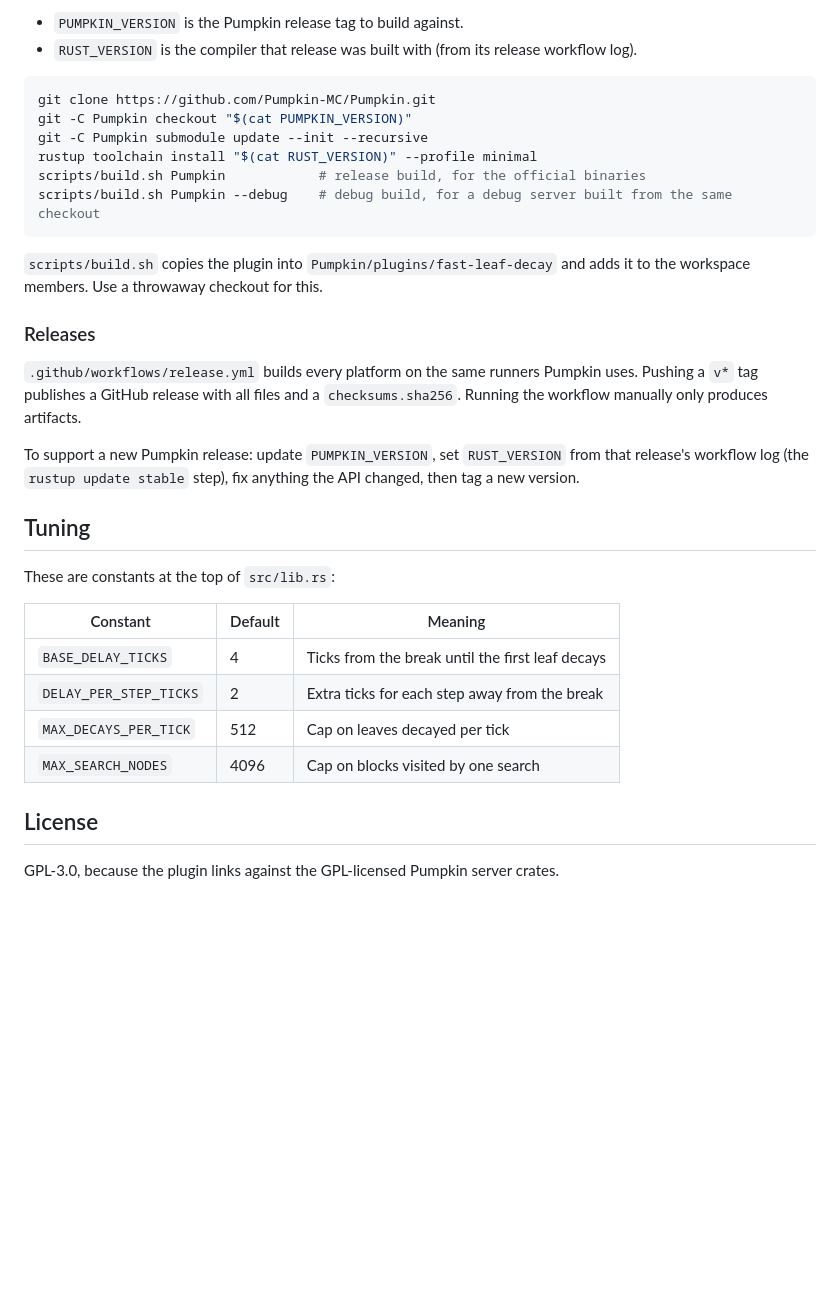
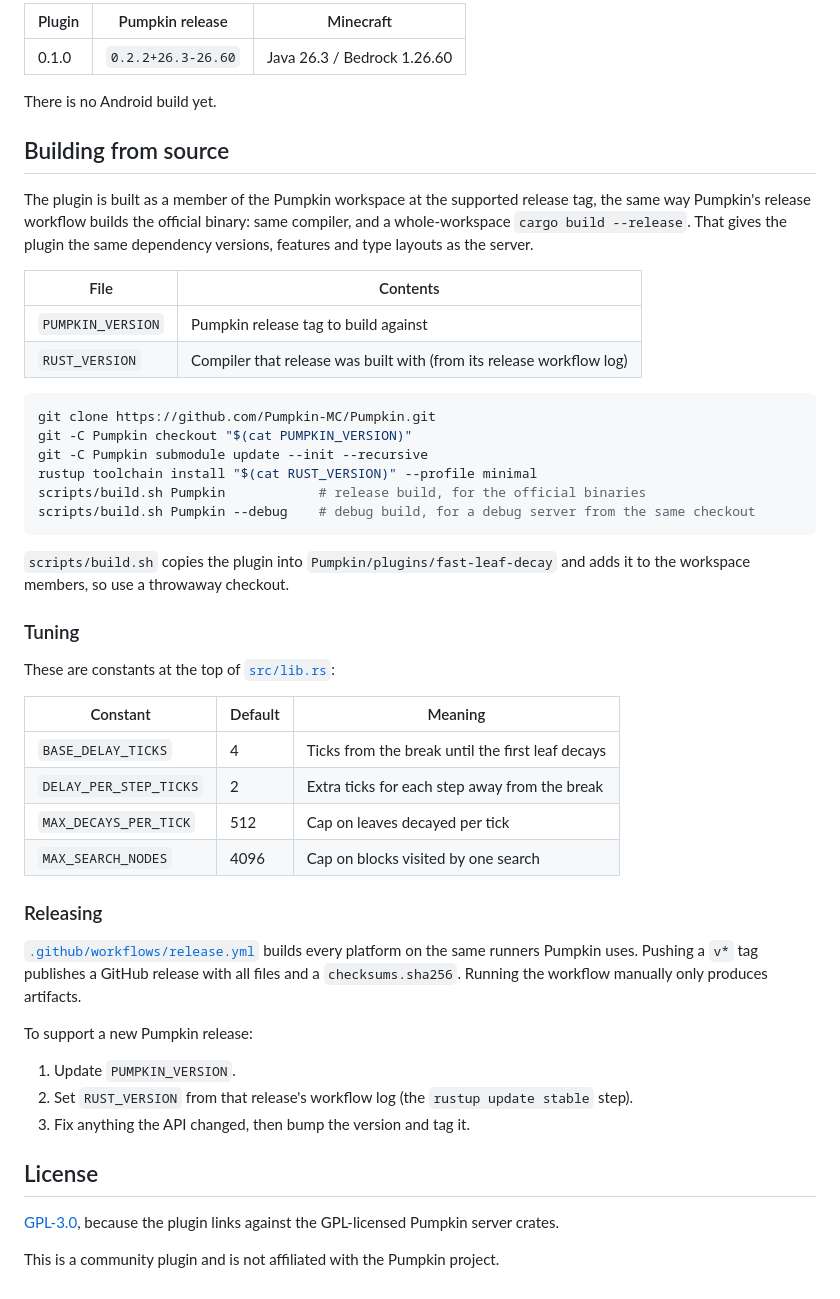
Before and after one commit to Migno/pumpkinmc-plugin-fast-leaf-decay, a Markdown page: README.md, the part around one of its changes. Drawn GitHub-style; blank space fills up the shorter version.

````diff
--- a/README.md
+++ b/README.md
@@ -36,6 +61,18 @@ The crate is built as a member of the Pumpkin workspace at the supported tag, in
 
-- `PUMPKIN_VERSION` is the Pumpkin release tag to build against.
-- `RUST_VERSION` is the compiler that release was built with (from its release workflow log).
+| Plugin | Pumpkin release | Minecraft |
+| --- | --- | --- |
+| 0.1.0 | `0.2.2+26.3-26.60` | Java 26.3 / Bedrock 1.26.60 |
+
+There is no Android build yet.
+
+## Building from source
+
+The plugin is built as a member of the Pumpkin workspace at the supported release tag, the same way Pumpkin's release workflow builds the official binary: same compiler, and a whole-workspace `cargo build --release`. That gives the plugin the same dependency versions, features and type layouts as the server.
+
+| File | Contents |
+| --- | --- |
+| `PUMPKIN_VERSION` | Pumpkin release tag to build against |
+| `RUST_VERSION` | Compiler that release was built with (from its release workflow log) |
 
 ```bash
 git clone https://github.com/Pumpkin-MC/Pumpkin.git
@@ -43,20 +80,14 @@ git -C Pumpkin checkout "$(cat PUMPKIN_VERSION)"
 git -C Pumpkin submodule update --init --recursive
 rustup toolchain install "$(cat RUST_VERSION)" --profile minimal
 scripts/build.sh Pumpkin            # release build, for the official binaries
-scripts/build.sh Pumpkin --debug    # debug build, for a debug server built from the same checkout
+scripts/build.sh Pumpkin --debug    # debug build, for a debug server from the same checkout
 ```
 
-`scripts/build.sh` copies the plugin into `Pumpkin/plugins/fast-leaf-decay` and adds it to the workspace members. Use a throwaway checkout for this.
+`scripts/build.sh` copies the plugin into `Pumpkin/plugins/fast-leaf-decay` and adds it to the workspace members, so use a throwaway checkout.
 
-### Releases
+### Tuning
 
-`.github/workflows/release.yml` builds every platform on the same runners Pumpkin uses. Pushing a `v*` tag publishes a GitHub release with all files and a `checksums.sha256`. Running the workflow manually only produces artifacts.
-
-To support a new Pumpkin release: update `PUMPKIN_VERSION`, set `RUST_VERSION` from that release's workflow log (the `rustup update stable` step), fix anything the API changed, then tag a new version.
-
-## Tuning
-
-These are constants at the top of `src/lib.rs`:
+These are constants at the top of [`src/lib.rs`](src/lib.rs):
 
 | Constant | Default | Meaning |
 | --- | --- | --- |
@@ -65,6 +96,18 @@ These are constants at the top of `src/lib.rs`:
 | `MAX_DECAYS_PER_TICK` | 512 | Cap on leaves decayed per tick |
 | `MAX_SEARCH_NODES` | 4096 | Cap on blocks visited by one search |
 
+### Releasing
+
+[`.github/workflows/release.yml`](.github/workflows/release.yml) builds every platform on the same runners Pumpkin uses. Pushing a `v*` tag publishes a GitHub release with all files and a `checksums.sha256`. Running the workflow manually only produces artifacts.
+
+To support a new Pumpkin release:
+
+1. Update `PUMPKIN_VERSION`.
+2. Set `RUST_VERSION` from that release's workflow log (the `rustup update stable` step).
+3. Fix anything the API changed, then bump the version and tag it.
+
 ## License
 
-GPL-3.0, because the plugin links against the GPL-licensed Pumpkin server crates.
+[GPL-3.0](LICENSE), because the plugin links against the GPL-licensed Pumpkin server crates.
+
+This is a community plugin and is not affiliated with the Pumpkin project.
````
Also changed, not shown: other parts of README.md (+45 -20 lines), assets/banner.png (added), 3 other files.
